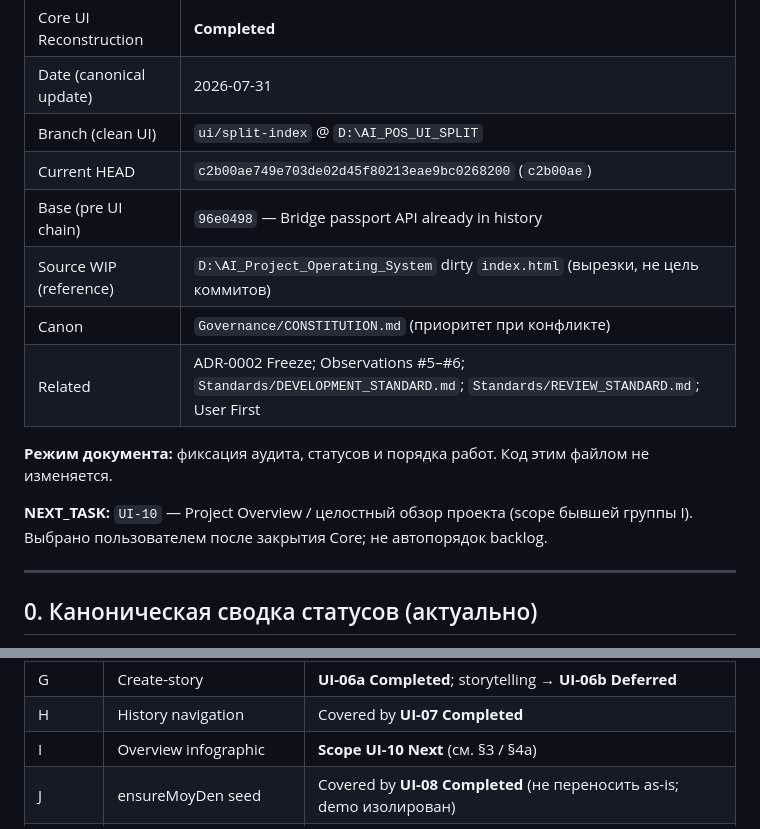
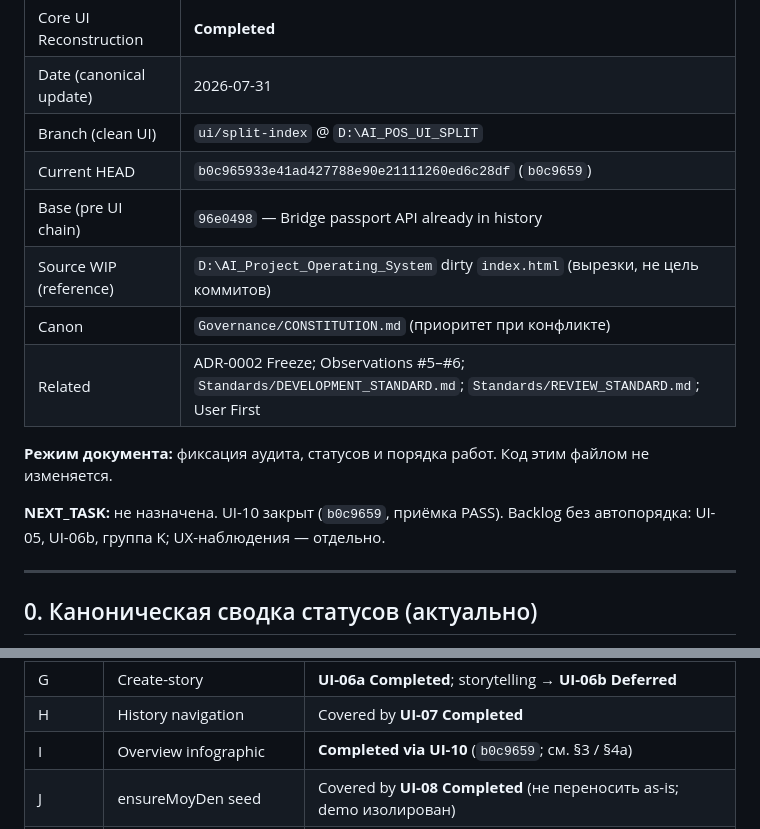
Before and after one commit to venera-tropnikova/AI_Project_Operating_System, a Markdown page: docs/UI_RECONSTRUCTION_PLAN.md, 2 parts joined by grey strips. GitHub-like rendering.

```diff
--- a/docs/UI_RECONSTRUCTION_PLAN.md
+++ b/docs/UI_RECONSTRUCTION_PLAN.md
@@ -7,7 +7,7 @@
 | Core UI Reconstruction | **Completed** |
 | Date (canonical update) | 2026-07-31 |
 | Branch (clean UI) | `ui/split-index` @ `D:\AI_POS_UI_SPLIT` |
-| Current HEAD | `c2b00ae749e703de02d45f80213eae9bc0268200` (`c2b00ae`) |
+| Current HEAD | `b0c965933e41ad427788e90e21111260ed6c28df` (`b0c9659`) |
 | Base (pre UI chain) | `96e0498` — Bridge passport API already in history |
 | Source WIP (reference) | `D:\AI_Project_Operating_System` dirty `index.html` (вырезки, не цель коммитов) |
 | Canon | `Governance/CONSTITUTION.md` (приоритет при конфликте) |
@@ -15,7 +15,7 @@
 
 **Режим документа:** фиксация аудита, статусов и порядка работ. Код этим файлом не изменяется.
 
-**NEXT_TASK:** `UI-10` — Project Overview / целостный обзор проекта (scope бывшей группы I). Выбрано пользователем после закрытия Core; не автопорядок backlog.
+**NEXT_TASK:** не назначена. UI-10 закрыт (`b0c9659`, приёмка PASS). Backlog без автопорядка: UI-05, UI-06b, группа K; UX-наблюдения — отдельно.
 
 ---
 
@@ -131,7 +131,7 @@ Backlog (не активный Next):
 | F | Boot / enter shell | **UI-05 Deferred, optional** |
 | G | Create-story | **UI-06a Completed**; storytelling → **UI-06b Deferred** |
 | H | History navigation | Covered by **UI-07 Completed** |
-| I | Overview infographic | **Scope UI-10 Next** (см. §3 / §4a) |
+| I | Overview infographic | **Completed via UI-10** (`b0c9659`; см. §3 / §4a) |
 | J | ensureMoyDen seed | Covered by **UI-08 Completed** (не переносить as-is; demo изолирован) |
 | K | Sidebar removal / full layout | **Deferred**; связана с UI-05 |
 | L | Косметика / leftover | не UI-задача Core |
```
Also changed, not shown: other parts of docs/UI_RECONSTRUCTION_PLAN.md (+36 -23 lines).
